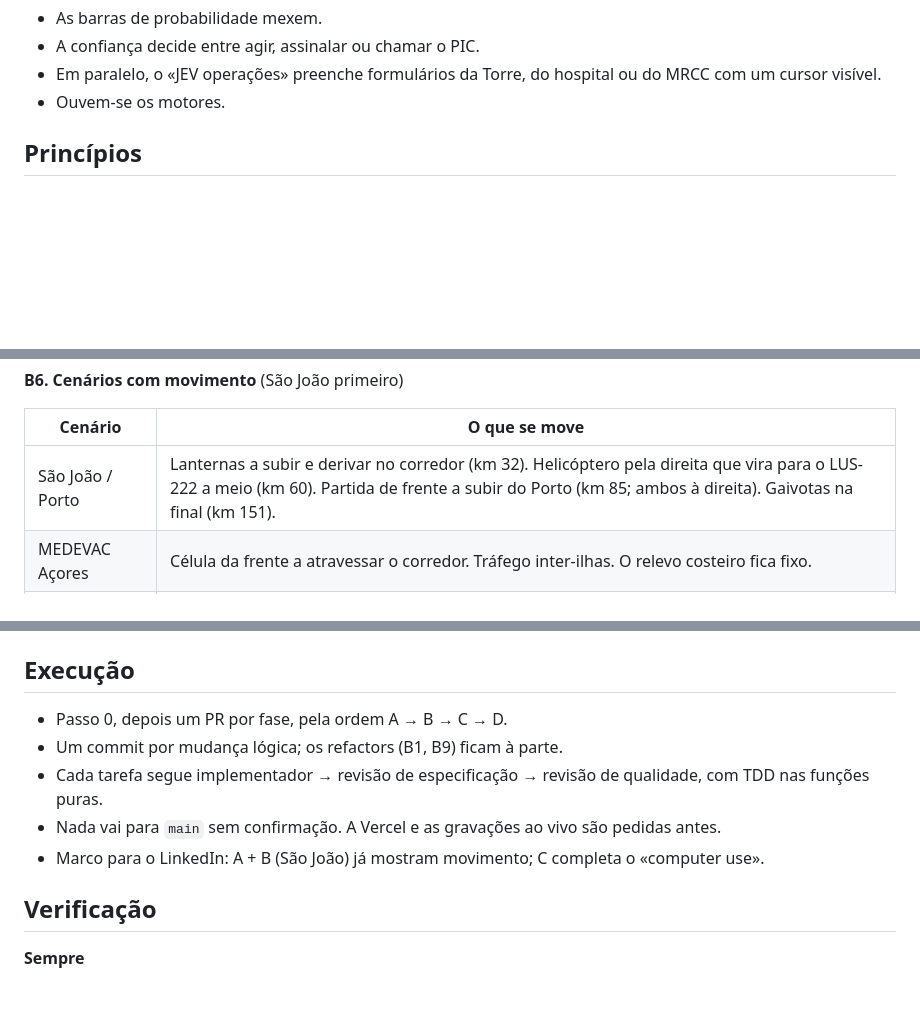
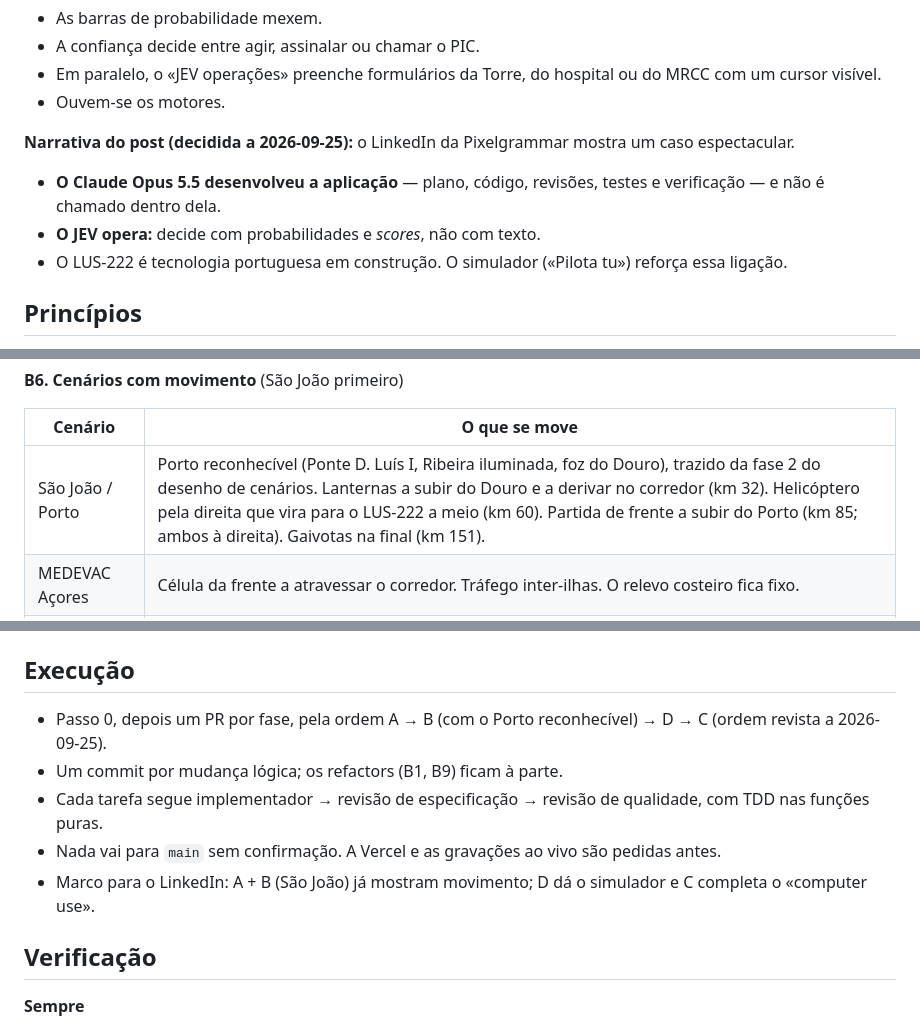
Before and after one commit to igrejaborabora/lus222-jev-challenge, a Markdown page: docs/plans/2026-09-24-missoes-movimento.md, 3 parts joined by grey strips. Rendered like a GitHub page; blank space fills up the shorter version.

Commit message:
Registar a narrativa do post e a nova ordem das fases no plano
O Claude Opus 5.5 desenvolve e não é chamado na aplicação; o JEV opera.
Ordem: B com o Porto reconhecível, depois D (simulador), depois C.

Co-Authored-By: Claude Opus 5.5 <noreply@anthropic.com>

```diff
--- a/docs/plans/2026-09-24-missoes-movimento.md
+++ b/docs/plans/2026-09-24-missoes-movimento.md
@@ -37,6 +37,11 @@ As missões parecem estáticas e escondem o que distingue o JEV. Diagnóstico so
 - A confiança decide entre agir, assinalar ou chamar o PIC.
 - Em paralelo, o «JEV operações» preenche formulários da Torre, do hospital ou do MRCC com um cursor visível.
 - Ouvem-se os motores.
+
+**Narrativa do post (decidida a 2026-09-25):** o LinkedIn da Pixelgrammar mostra um caso espectacular.
+- **O Claude Opus 5.5 desenvolveu a aplicação** — plano, código, revisões, testes e verificação — e não é chamado dentro dela.
+- **O JEV opera:** decide com probabilidades e *scores*, não com texto.
+- O LUS-222 é tecnologia portuguesa em construção. O simulador («Pilota tu») reforça essa ligação.
 
 ## Princípios
 
@@ -221,7 +226,7 @@ As missões parecem estáticas e escondem o que distingue o JEV. Diagnóstico so
 
 | Cenário | O que se move |
 |---|---|
-| São João / Porto | Lanternas a subir e derivar no corredor (km 32). Helicóptero pela direita que vira para o LUS-222 a meio (km 60). Partida de frente a subir do Porto (km 85; ambos à direita). Gaivotas na final (km 151). |
+| São João / Porto | Porto reconhecível (Ponte D. Luís I, Ribeira iluminada, foz do Douro), trazido da fase 2 do desenho de cenários. Lanternas a subir do Douro e a derivar no corredor (km 32). Helicóptero pela direita que vira para o LUS-222 a meio (km 60). Partida de frente a subir do Porto (km 85; ambos à direita). Gaivotas na final (km 151). |
 | MEDEVAC Açores | Célula da frente a atravessar o corredor. Tráfego inter-ilhas. O relevo costeiro fica fixo. |
 | Carga Ponte de Sor | Cegonhas com vagueio perto do Alqueva. Tráfego militar rápido e baixo perto de Beja (TCPA curto). |
 | SAR costa | Contacto a derivar (a consola reporta a posição). Tráfego civil a cruzar o sector. |
@@ -414,11 +419,11 @@ O JEV só aconselha: não tira o controlo ao visitante.
 
 ## Execução
 
-- Passo 0, depois um PR por fase, pela ordem A → B → C → D.
+- Passo 0, depois um PR por fase, pela ordem A → B (com o Porto reconhecível) → D → C (ordem revista a 2026-09-25).
 - Um commit por mudança lógica; os refactors (B1, B9) ficam à parte.
 - Cada tarefa segue implementador → revisão de especificação → revisão de qualidade, com TDD nas funções puras.
 - Nada vai para `main` sem confirmação. A Vercel e as gravações ao vivo são pedidas antes.
-- Marco para o LinkedIn: A + B (São João) já mostram movimento; C completa o «computer use».
+- Marco para o LinkedIn: A + B (São João) já mostram movimento; D dá o simulador e C completa o «computer use».
 
 ## Verificação
 
```
